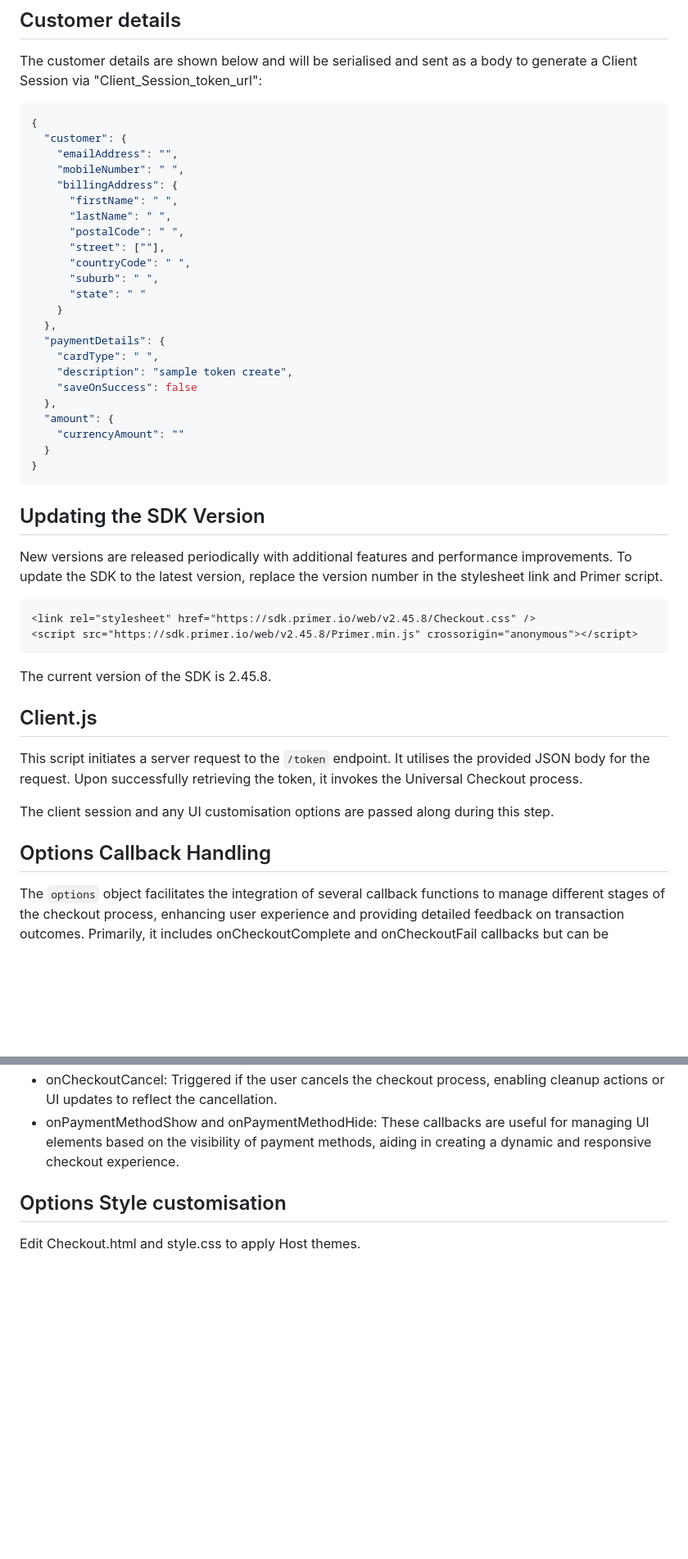
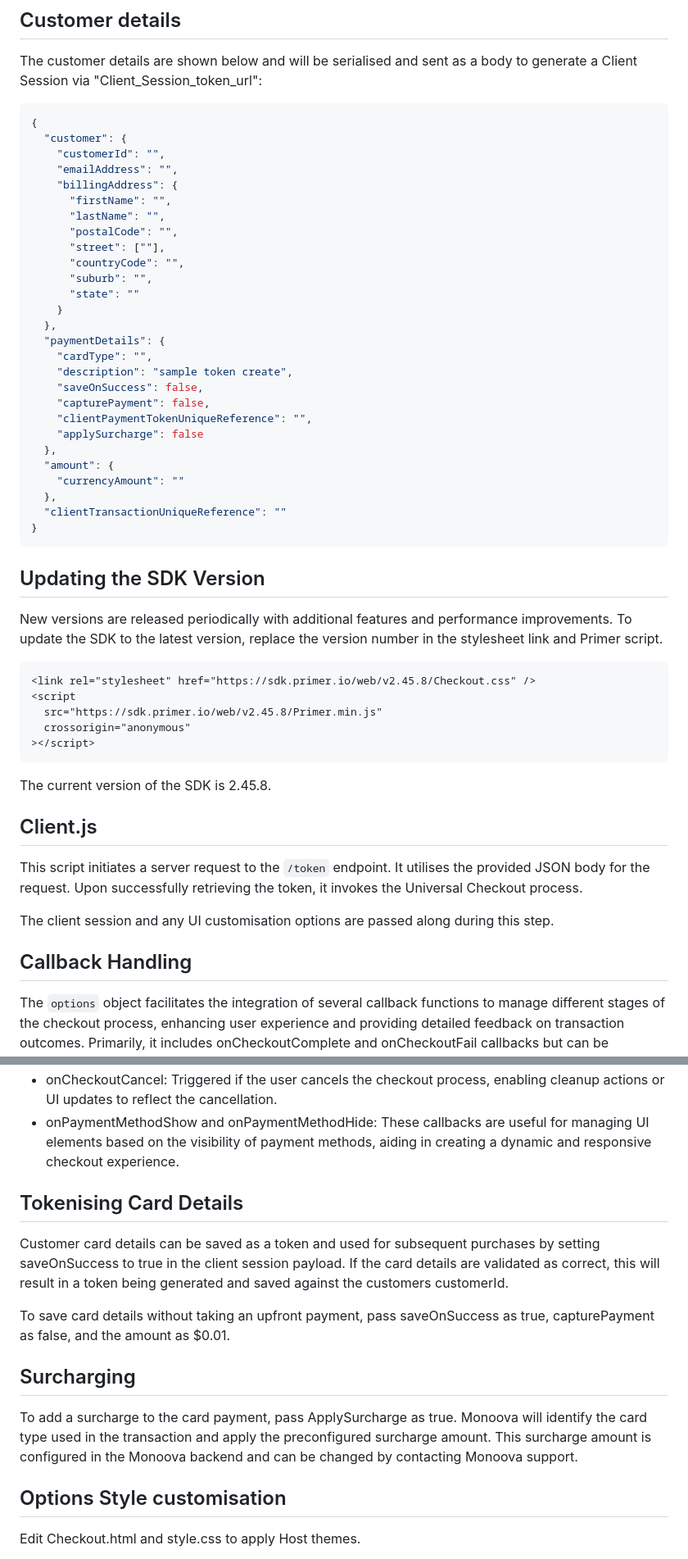
Before and after one commit to pkovac321/merchantSDK, a Markdown page: README.md, 2 parts joined by grey strips. Shown at 82% size. GitHub-like rendering; blank space fills up the shorter version.

Commit message:
Update README.md
MOV-8358 - Readme changes

````diff
--- a/README.md
+++ b/README.md
@@ -71,34 +71,43 @@ The customer details are shown below and will be serialised and sent as a body t
 ```json
 {
   "customer": {
+    "customerId": "",
     "emailAddress": "",
-    "mobileNumber": " ",
     "billingAddress": {
-      "firstName": " ",
-      "lastName": " ",
-      "postalCode": " ",
+      "firstName": "",
+      "lastName": "",
+      "postalCode": "",
       "street": [""],
-      "countryCode": " ",
-      "suburb": " ",
-      "state": " "
+      "countryCode": "",
+      "suburb": "",
+      "state": ""
     }
   },
   "paymentDetails": {
-    "cardType": " ",
+    "cardType": "",
     "description": "sample token create",
-    "saveOnSuccess": false
+    "saveOnSuccess": false,
+    "capturePayment": false,
+    "clientPaymentTokenUniqueReference": "",
+    "applySurcharge": false
   },
   "amount": {
     "currencyAmount": ""
-  }
+  },
+  "clientTransactionUniqueReference": ""
 }
 ```
 
 ## Updating the SDK Version
+
 New versions are released periodically with additional features and performance improvements. To update the SDK to the latest version, replace the version number in the stylesheet link and Primer script.
+
 ```html
 <link rel="stylesheet" href="https://sdk.primer.io/web/v2.45.8/Checkout.css" />
-<script src="https://sdk.primer.io/web/v2.45.8/Primer.min.js" crossorigin="anonymous"></script>
+<script
+  src="https://sdk.primer.io/web/v2.45.8/Primer.min.js"
+  crossorigin="anonymous"
+></script>
 ```
 
 The current version of the SDK is 2.45.8.
@@ -109,7 +118,7 @@ This script initiates a server request to the `/token` endpoint. It utilises the
 
 The client session and any UI customisation options are passed along during this step.
 
-## Options Callback Handling
+## Callback Handling
 
 The `options` object facilitates the integration of several callback functions to manage different stages of the checkout process, enhancing user experience and providing detailed feedback on transaction outcomes. Primarily, it includes onCheckoutComplete and onCheckoutFail callbacks but can be extended with additional callbacks for a more nuanced handling of the checkout lifecycle.
 
@@ -141,6 +150,16 @@ For a comprehensive handling of other possible checkout scenarios, consider impl
 - onCheckoutStart: Called when the checkout process officially starts, allowing for UI adjustments or analytics tracking.
 - onCheckoutCancel: Triggered if the user cancels the checkout process, enabling cleanup actions or UI updates to reflect the cancellation.
 - onPaymentMethodShow and onPaymentMethodHide: These callbacks are useful for managing UI elements based on the visibility of payment methods, aiding in creating a dynamic and responsive checkout experience.
+
+## Tokenising Card Details
+
+Customer card details can be saved as a token and used for subsequent purchases by setting saveOnSuccess to true in the client session payload. If the card details are validated as correct, this will result in a token being generated and saved against the customers customerId.
+
+To save card details without taking an upfront payment, pass saveOnSuccess as true, capturePayment as false, and the amount as $0.01.
+
+## Surcharging
+
+To add a surcharge to the card payment, pass ApplySurcharge as true. Monoova will identify the card type used in the transaction and apply the preconfigured surcharge amount. This surcharge amount is configured in the Monoova backend and can be changed by contacting Monoova support.
 
 ## Options Style customisation
 
````
